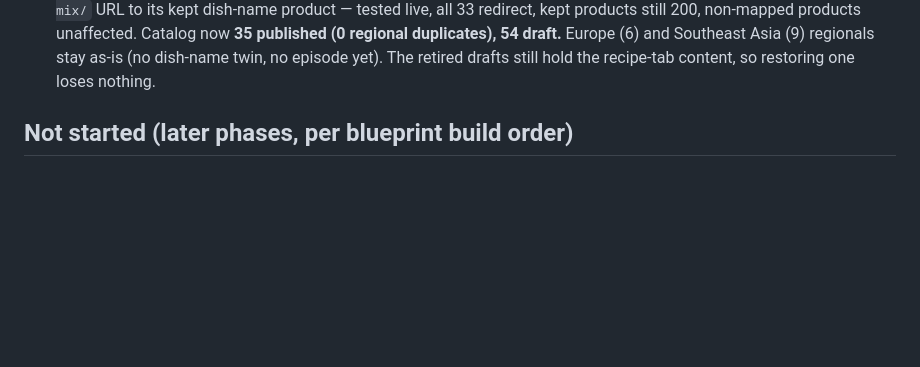
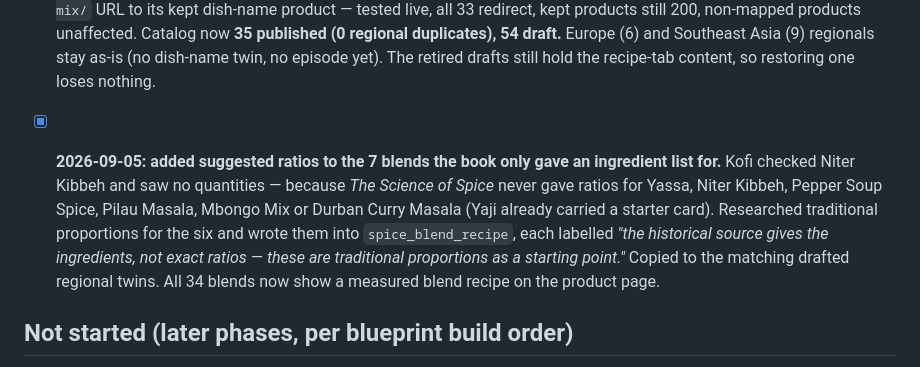
Before and after one commit to KGBONSE/SpicesOftheWorld, a Markdown page: spicesOftheWorld/docs/open-tasks.md, the part around the change. Drawn GitHub-style; blank space fills up the shorter version.

Commit message:
Log suggested ratios added to the 7 ingredient-list-only blends
The book gave no quantities for Yassa, Niter Kibbeh, Pepper Soup Spice,
Pilau Masala, Mbongo Mix and Durban Curry Masala. Added researched
traditional proportions to spice_blend_recipe, labelled as a starting
point. All 34 blends now show a measured recipe on the product page.

Co-Authored-By: Claude Sonnet 5 <noreply@anthropic.com>
Claude-Session: https://claude.ai/code/session_0113ZQUcrsUo8DPUVQeYYDpX

```diff
--- a/spicesOftheWorld/docs/open-tasks.md
+++ b/spicesOftheWorld/docs/open-tasks.md
@@ -1053,6 +1053,17 @@ not just drafted-copy handoff docs.
       regionals stay as-is (no dish-name twin, no episode yet). The
       retired drafts still hold the recipe-tab content, so restoring one
       loses nothing.
+- [x] **2026-09-05: added suggested ratios to the 7 blends the book only
+      gave an ingredient list for.** Kofi checked Niter Kibbeh and saw no
+      quantities — because *The Science of Spice* never gave ratios for
+      Yassa, Niter Kibbeh, Pepper Soup Spice, Pilau Masala, Mbongo Mix or
+      Durban Curry Masala (Yaji already carried a starter card).
+      Researched traditional proportions for the six and wrote them into
+      `spice_blend_recipe`, each labelled *"the historical source gives
+      the ingredients, not exact ratios — these are traditional
+      proportions as a starting point."* Copied to the matching drafted
+      regional twins. All 34 blends now show a measured blend recipe on
+      the product page.
 
 ## Not started (later phases, per blueprint build order)
 
```
